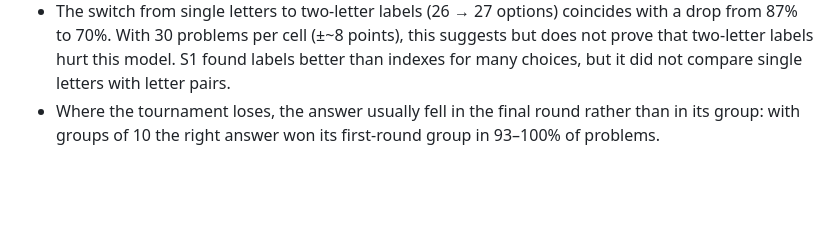
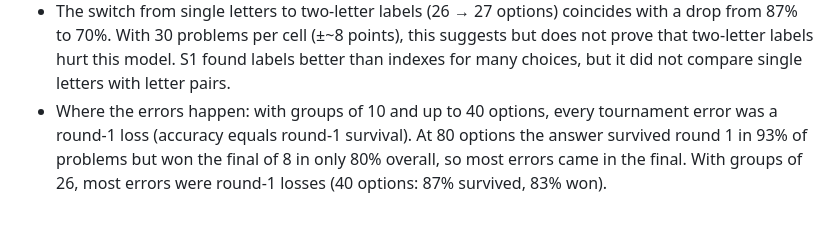
Before and after one commit to Jumbo-Juice/local-system-one, a Markdown page: docs/research.md, the part around the change. Rendered like a GitHub page; blank space fills up the shorter version.

Commit message:
docs: correct where tournament errors occur
The step 6 note said errors usually came in the final round. The data
shows the opposite for up to 40 options (all errors were round-1 losses);
only the 80-option case lost most often in the final.

Co-Authored-By: Claude Opus 5.5 <noreply@anthropic.com>

```diff
--- a/docs/research.md
+++ b/docs/research.md
@@ -314,5 +314,8 @@ Tournament groups are contiguous and near-equal in size; one batched pass per ro
   from 87% to 70%. With 30 problems per cell (±~8 points), this suggests but does not prove
   that two-letter labels hurt this model. S1 found labels better than indexes for many
   choices, but it did not compare single letters with letter pairs.
-- Where the tournament loses, the answer usually fell in the final round rather than in its
-  group: with groups of 10 the right answer won its first-round group in 93–100% of problems.
+- Where the errors happen: with groups of 10 and up to 40 options, every tournament error was
+  a round-1 loss (accuracy equals round-1 survival). At 80 options the answer survived round 1
+  in 93% of problems but won the final of 8 in only 80% overall, so most errors came in the
+  final. With groups of 26, most errors were round-1 losses (40 options: 87% survived, 83%
+  won).
```
